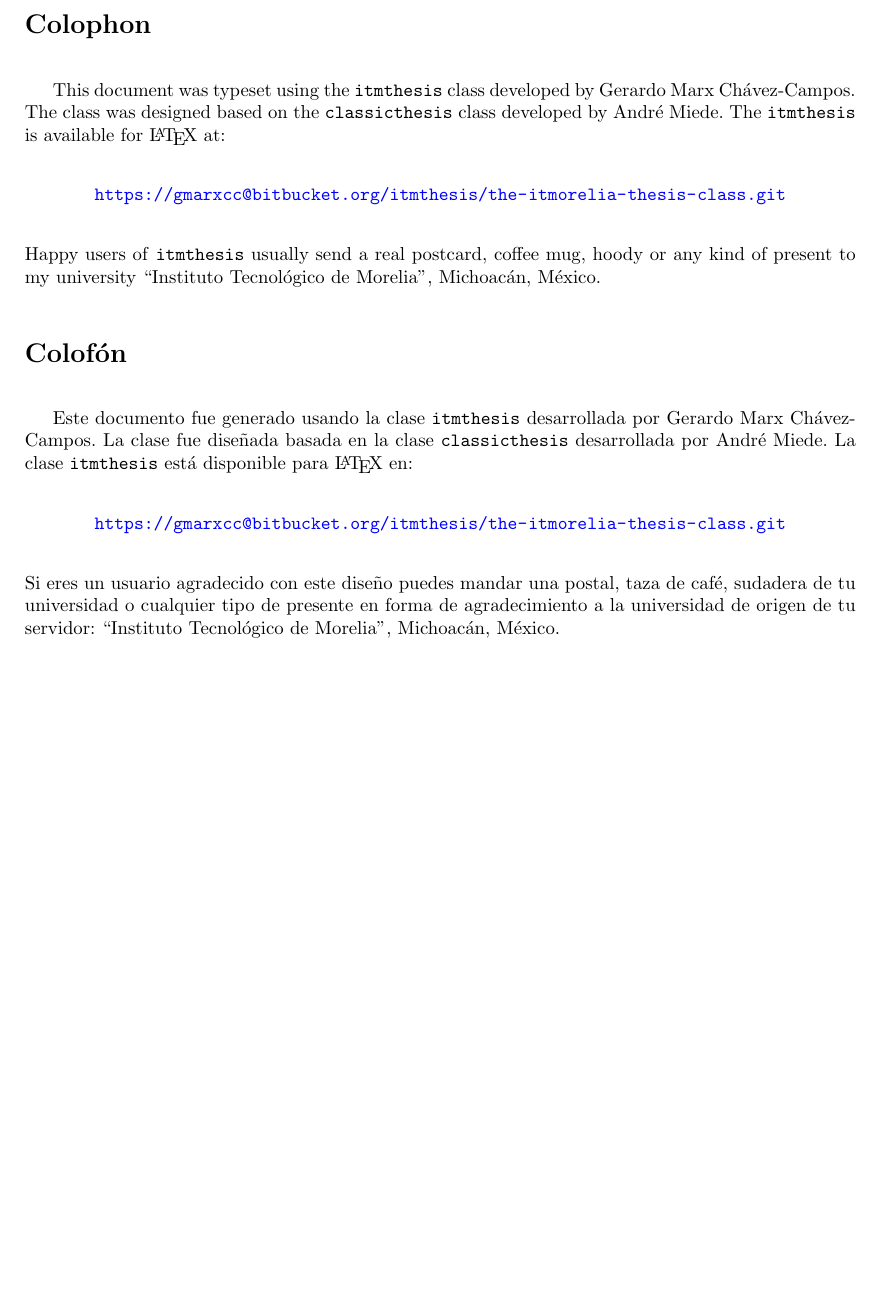
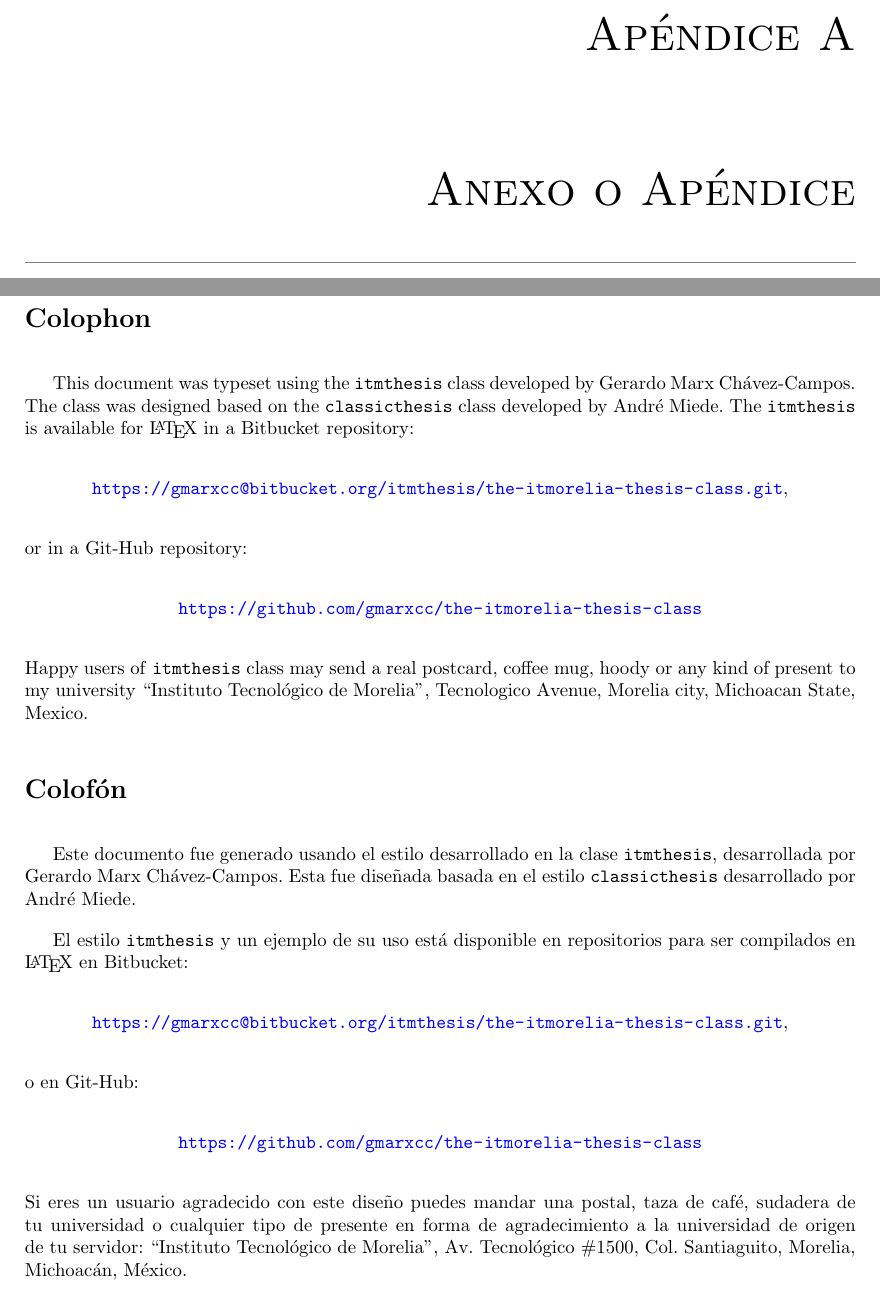
Before and after one commit to MCIE-RS101/itmorelia-protocol-class, a LaTeX thesis (thesisStructure.tex, which reads Chapters/Chapter0A.tex, FrontBackMatter/Colophon.tex): part of page 15 of 16 before the commit and two parts of pages 15 and 16 of 17 after it, the two joined at a grey line, cut at the place of the change, the shorter picture padded with empty space. Compiled offline with pdfLaTeX.

Commit message:
Appendix  chapters actived

```diff
--- /dev/null
+++ b/Chapters/Chapter0A.tex
@@ -0,0 +1,3 @@
+%% Appendix A
+%
+\chapter{Anexo o Apéndice}
--- a/FrontBackMatter/Colophon.tex
+++ b/FrontBackMatter/Colophon.tex
@@ -6,21 +6,32 @@
 \pdfbookmark[0]{Colophon}{Colophon}
 \section*{Colophon}
 
-This document was typeset using the  \texttt{itmthesis} class developed by Gerardo Marx Chávez-Campos. The class was designed based on the \texttt{classicthesis} class developed by Andr\'e Miede. The \texttt{itmthesis} is available for \LaTeX\ at:
+This document was typeset using the  \texttt{itmthesis} class developed by Gerardo Marx Chávez-Campos. The class was designed based on the \texttt{classicthesis} class developed by Andr\'e Miede. The \texttt{itmthesis} is available for \LaTeX\ in a Bitbucket repository:
 
 \begin{center}
-\url{https://gmarxcc@bitbucket.org/itmthesis/the-itmorelia-thesis-class.git}
+\url{https://gmarxcc@bitbucket.org/itmthesis/the-itmorelia-thesis-class.git},
+\end{center}
+or in a Git-Hub repository:
+
+\begin{center}
+\url{https://github.com/gmarxcc/the-itmorelia-thesis-class}
 \end{center}
 
-\noindent Happy users of \texttt{itmthesis} usually send a real postcard, coffee mug, hoody or any kind of present to my university ``Instituto Tecnológico de Morelia'', Michoacán, México.
-
+\noindent Happy users of \texttt{itmthesis} class may send a real postcard, coffee mug, hoody or any kind of present to my university ``Instituto Tecnológico de Morelia'', Tecnologico Avenue, Morelia city,  Michoacan State, Mexico.
 
 \section*{Colofón}
 
-Este documento fue generado usando la clase \texttt{itmthesis} desarrollada por Gerardo Marx Chávez-Campos. La clase fue diseñada basada en la clase \texttt{classicthesis} desarrollada por Andr\'e Miede. La clase \texttt{itmthesis} está disponible para \LaTeX\ en:
+Este documento fue generado usando el estilo desarrollado en la clase \texttt{itmthesis}, desarrollada por Gerardo Marx Chávez-Campos. Esta  fue diseñada basada en el estilo \texttt{classicthesis} desarrollado por Andr\'e Miede.
+
+El estilo \texttt{itmthesis} y un ejemplo de su uso está disponible en repositorios para ser compilados en \LaTeX\ en Bitbucket:
 
 \begin{center}
-\url{https://gmarxcc@bitbucket.org/itmthesis/the-itmorelia-thesis-class.git}
+\url{https://gmarxcc@bitbucket.org/itmthesis/the-itmorelia-thesis-class.git},
+\end{center}
+o en Git-Hub:
+
+\begin{center}
+\url{https://github.com/gmarxcc/the-itmorelia-thesis-class}
 \end{center}
 
-\noindent Si eres un usuario agradecido con este diseño puedes mandar una postal, taza de café, sudadera de tu universidad o cualquier tipo de presente en forma de agradecimiento a la universidad de origen de tu servidor: ``Instituto Tecnológico de Morelia'', Michoacán, México.
+\noindent Si eres un usuario agradecido con este diseño puedes mandar una postal, taza de café, sudadera de tu universidad o cualquier tipo de presente en forma de agradecimiento a la universidad de origen de tu servidor: ``Instituto Tecnológico de Morelia'', Av. Tecnológico \#1500, Col. Santiaguito, Morelia,  Michoacán, México.
```
Also changed, not shown: thesisStructure.tex (+4 -0 lines).
